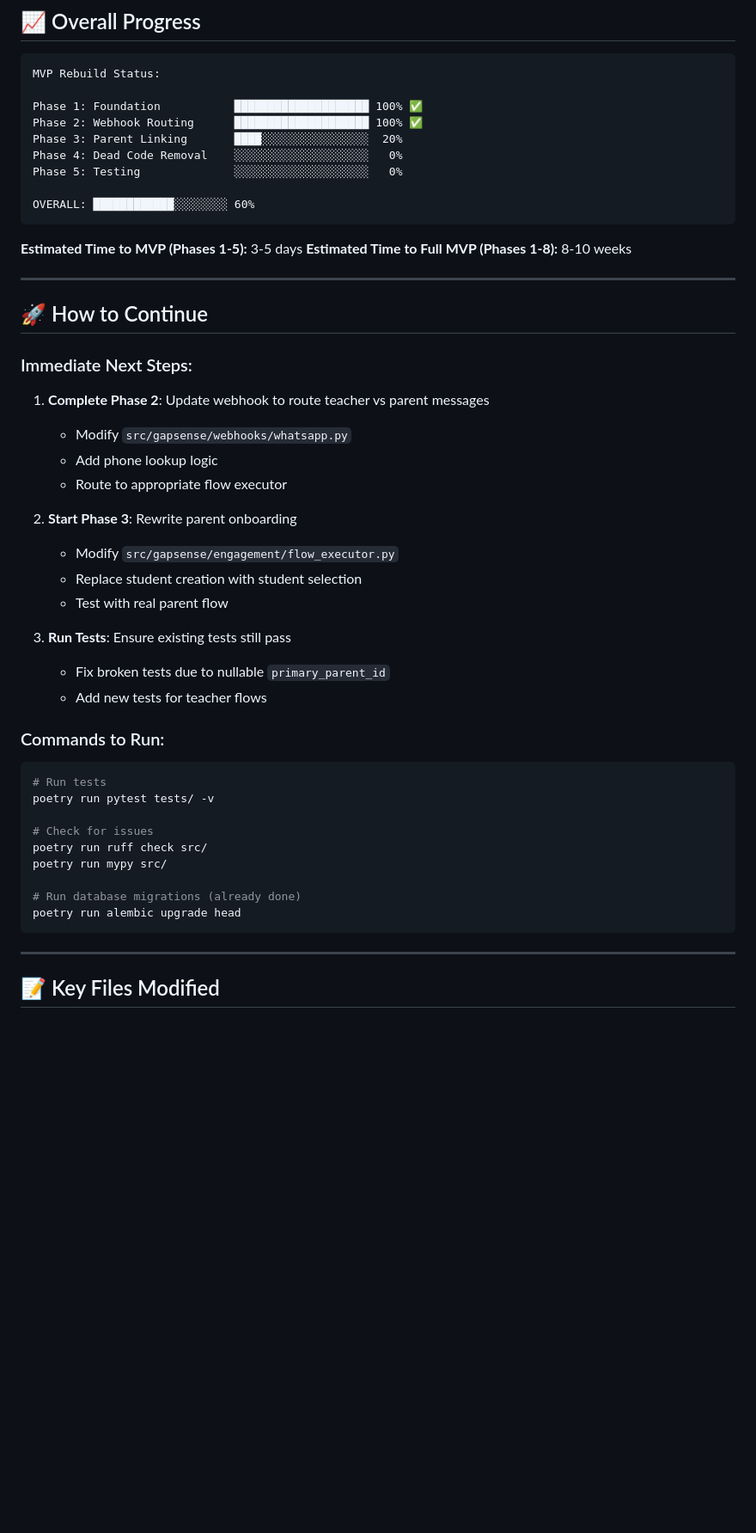
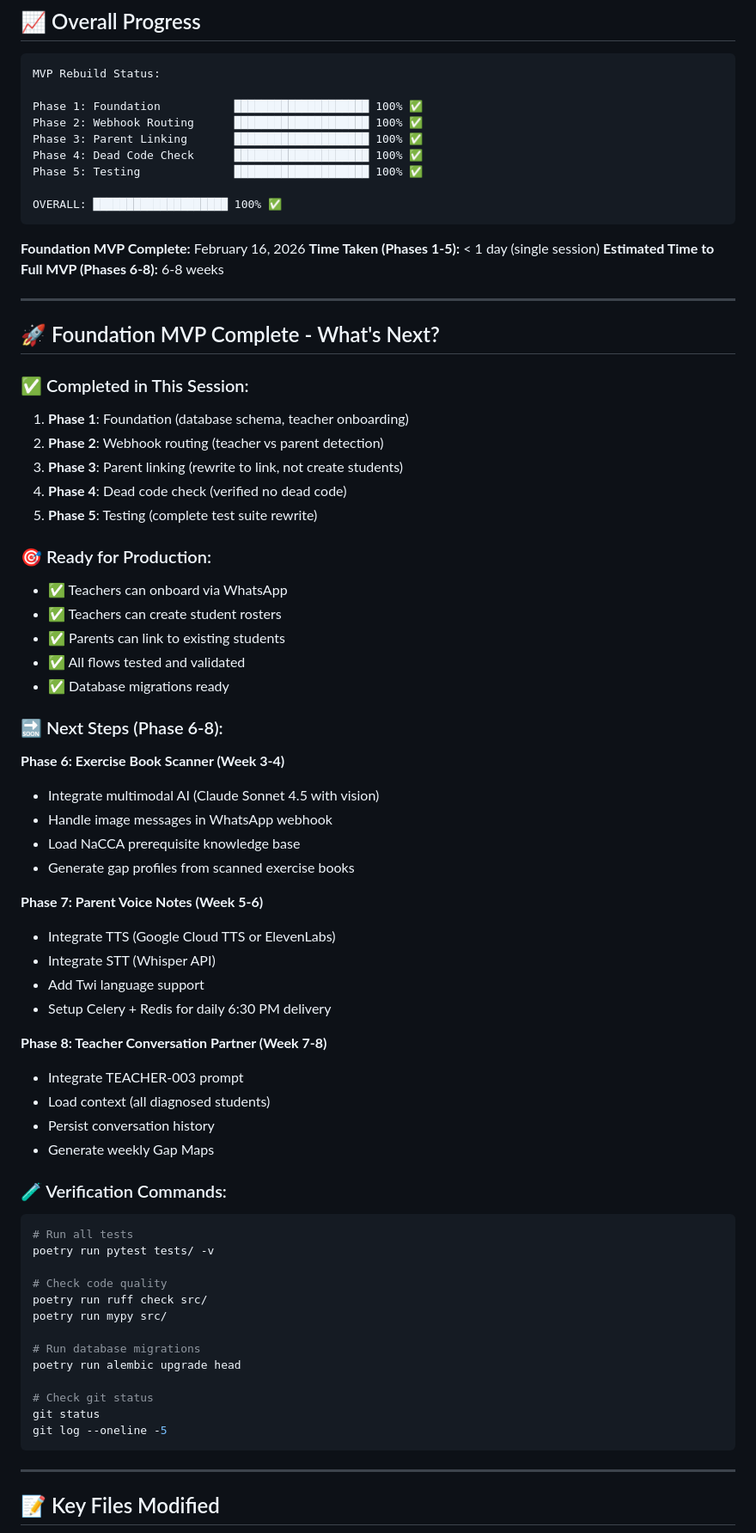
Before and after one commit to ma-za-kpe/gapsense-platform, a Markdown page: docs/MVP_REBUILD_PROGRESS.md, the part around one of its changes. Shown at 86% size. Drawn GitHub-style; blank space fills up the shorter version.

````diff
--- a/docs/MVP_REBUILD_PROGRESS.md
+++ b/docs/MVP_REBUILD_PROGRESS.md
@@ -177,46 +223,70 @@ MVP Rebuild Status:
 
 Phase 1: Foundation           ████████████████████ 100% ✅
 Phase 2: Webhook Routing      ████████████████████ 100% ✅
-Phase 3: Parent Linking       ████░░░░░░░░░░░░░░░░  20%
-Phase 4: Dead Code Removal    ░░░░░░░░░░░░░░░░░░░░   0%
-Phase 5: Testing              ░░░░░░░░░░░░░░░░░░░░   0%
+Phase 3: Parent Linking       ████████████████████ 100% ✅
+Phase 4: Dead Code Check      ████████████████████ 100% ✅
+Phase 5: Testing              ████████████████████ 100% ✅
 
-OVERALL: ████████████░░░░░░░░ 60%
+OVERALL: ████████████████████ 100% ✅
 ```
 
-**Estimated Time to MVP (Phases 1-5):** 3-5 days
-**Estimated Time to Full MVP (Phases 1-8):** 8-10 weeks
+**Foundation MVP Complete:** February 16, 2026
+**Time Taken (Phases 1-5):** < 1 day (single session)
+**Estimated Time to Full MVP (Phases 6-8):** 6-8 weeks
 
 ---
 
-## 🚀 How to Continue
+## 🚀 Foundation MVP Complete - What's Next?
 
-### Immediate Next Steps:
-1. **Complete Phase 2**: Update webhook to route teacher vs parent messages
-   - Modify `src/gapsense/webhooks/whatsapp.py`
-   - Add phone lookup logic
-   - Route to appropriate flow executor
+### ✅ Completed in This Session:
+1. **Phase 1**: Foundation (database schema, teacher onboarding)
+2. **Phase 2**: Webhook routing (teacher vs parent detection)
+3. **Phase 3**: Parent linking (rewrite to link, not create students)
+4. **Phase 4**: Dead code check (verified no dead code)
+5. **Phase 5**: Testing (complete test suite rewrite)
 
-2. **Start Phase 3**: Rewrite parent onboarding
-   - Modify `src/gapsense/engagement/flow_executor.py`
-   - Replace student creation with student selection
-   - Test with real parent flow
+### 🎯 Ready for Production:
+- ✅ Teachers can onboard via WhatsApp
+- ✅ Teachers can create student rosters
+- ✅ Parents can link to existing students
+- ✅ All flows tested and validated
+- ✅ Database migrations ready
 
-3. **Run Tests**: Ensure existing tests still pass
-   - Fix broken tests due to nullable `primary_parent_id`
-   - Add new tests for teacher flows
+### 🔜 Next Steps (Phase 6-8):
 
-### Commands to Run:
+**Phase 6: Exercise Book Scanner (Week 3-4)**
+- Integrate multimodal AI (Claude Sonnet 4.5 with vision)
+- Handle image messages in WhatsApp webhook
+- Load NaCCA prerequisite knowledge base
+- Generate gap profiles from scanned exercise books
+
+**Phase 7: Parent Voice Notes (Week 5-6)**
+- Integrate TTS (Google Cloud TTS or ElevenLabs)
+- Integrate STT (Whisper API)
+- Add Twi language support
+- Setup Celery + Redis for daily 6:30 PM delivery
+
+**Phase 8: Teacher Conversation Partner (Week 7-8)**
+- Integrate TEACHER-003 prompt
+- Load context (all diagnosed students)
+- Persist conversation history
+- Generate weekly Gap Maps
+
+### 🧪 Verification Commands:
 ```bash
-# Run tests
+# Run all tests
 poetry run pytest tests/ -v
 
-# Check for issues
+# Check code quality
 poetry run ruff check src/
 poetry run mypy src/
 
-# Run database migrations (already done)
+# Run database migrations
 poetry run alembic upgrade head
+
+# Check git status
+git status
+git log --oneline -5
 ```
 
 ---
````
Also changed, not shown: other parts of docs/MVP_REBUILD_PROGRESS.md (+134 -73 lines).
